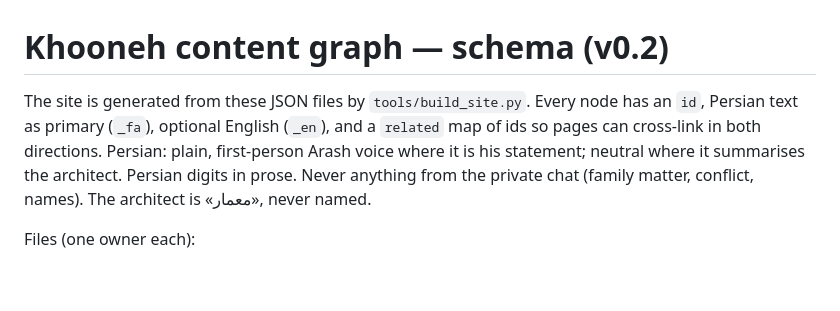
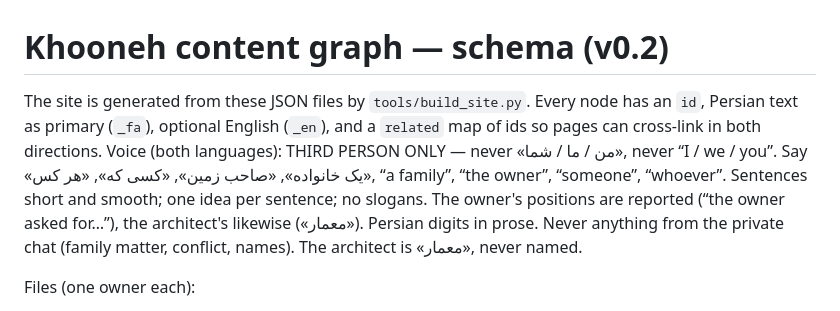
Before and after one commit to arashkashi/khooneh, a Markdown page: content/SCHEMA.md, the part around the change. Drawn GitHub-style; blank space fills up the shorter version.

Commit message:
Content rules: third person only, smooth short sentences

```diff
--- a/content/SCHEMA.md
+++ b/content/SCHEMA.md
@@ -1,6 +1,6 @@
 # Khooneh content graph — schema (v0.2)
 
-The site is generated from these JSON files by `tools/build_site.py`. Every node has an `id`, Persian text as primary (`_fa`), optional English (`_en`), and a `related` map of ids so pages can cross-link in both directions. Persian: plain, first-person Arash voice where it is his statement; neutral where it summarises the architect. Persian digits in prose. Never anything from the private chat (family matter, conflict, names). The architect is «معمار», never named.
+The site is generated from these JSON files by `tools/build_site.py`. Every node has an `id`, Persian text as primary (`_fa`), optional English (`_en`), and a `related` map of ids so pages can cross-link in both directions. Voice (both languages): THIRD PERSON ONLY — never «من / ما / شما», never “I / we / you”. Say «یک خانواده», «صاحب زمین», «کسی که», «هر کس», “a family”, “the owner”, “someone”, “whoever”. Sentences short and smooth; one idea per sentence; no slogans. The owner's positions are reported (“the owner asked for…”), the architect's likewise («معمار»). Persian digits in prose. Never anything from the private chat (family matter, conflict, names). The architect is «معمار», never named.
 
 Files (one owner each):
 - `attempts.json`  — [{id:"a1"|"a3", title_fa, years_fa, deck_fa, intro_fa (2–3 paragraphs, "\n\n" separated), what_it_did_fa:[...], what_happened_fa, plot:{w,d,area}, units_fa:[{name_fa, where_fa, area, character_fa}], related:{sheets:[], brief:[], questions:[], concepts:[]}}]
```
